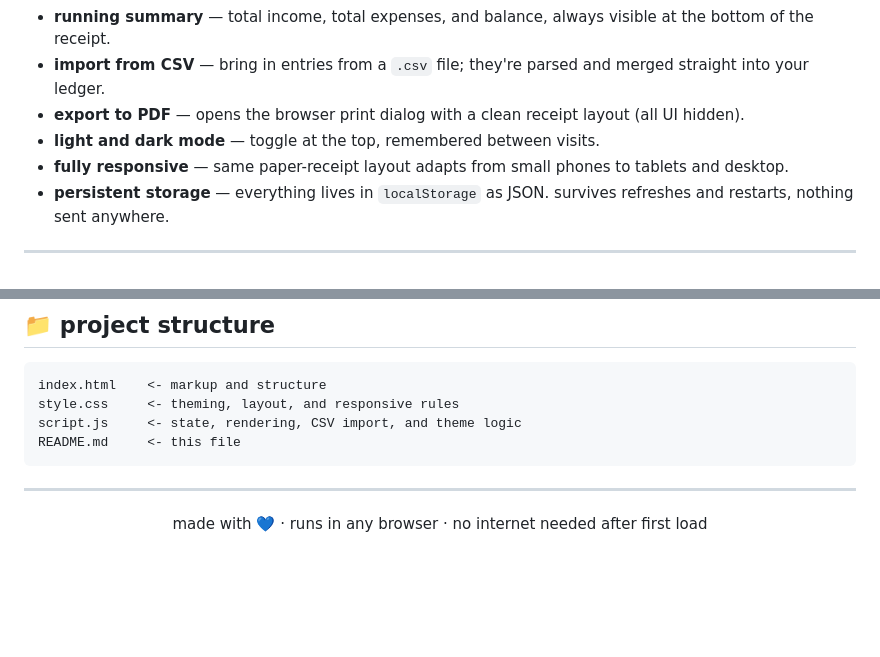
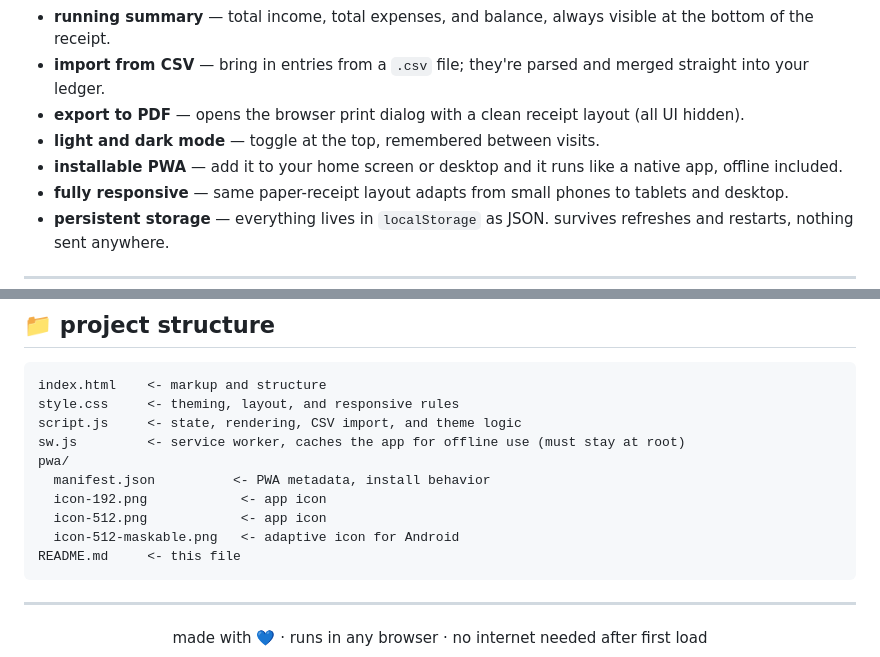
Before and after one commit to maria-brito15/expense-receipt.local, a Markdown page: README.md, 2 parts joined by grey strips. Drawn GitHub-style; blank space fills up the shorter version.

````diff
--- a/README.md
+++ b/README.md
@@ -55,6 +55,7 @@ type value + description  →  mark as income or expense  →  pick a highlight
 - **import from CSV** — bring in entries from a `.csv` file; they're parsed and merged straight into your ledger.
 - **export to PDF** — opens the browser print dialog with a clean receipt layout (all UI hidden).
 - **light and dark mode** — toggle at the top, remembered between visits.
+- **installable PWA** — add it to your home screen or desktop and it runs like a native app, offline included.
 - **fully responsive** — same paper-receipt layout adapts from small phones to tablets and desktop.
 - **persistent storage** — everything lives in `localStorage` as JSON. survives refreshes and restarts, nothing sent anywhere.
 
@@ -92,6 +93,12 @@ IBM Plex Mono  ·  localStorage  ·  zero build step
 index.html    <- markup and structure
 style.css     <- theming, layout, and responsive rules
 script.js     <- state, rendering, CSV import, and theme logic
+sw.js         <- service worker, caches the app for offline use (must stay at root)
+pwa/
+  manifest.json          <- PWA metadata, install behavior
+  icon-192.png            <- app icon
+  icon-512.png            <- app icon
+  icon-512-maskable.png   <- adaptive icon for Android
 README.md     <- this file
 ```
 
````
Also changed, not shown: README.pt-BR.md (+7 -0 lines).
